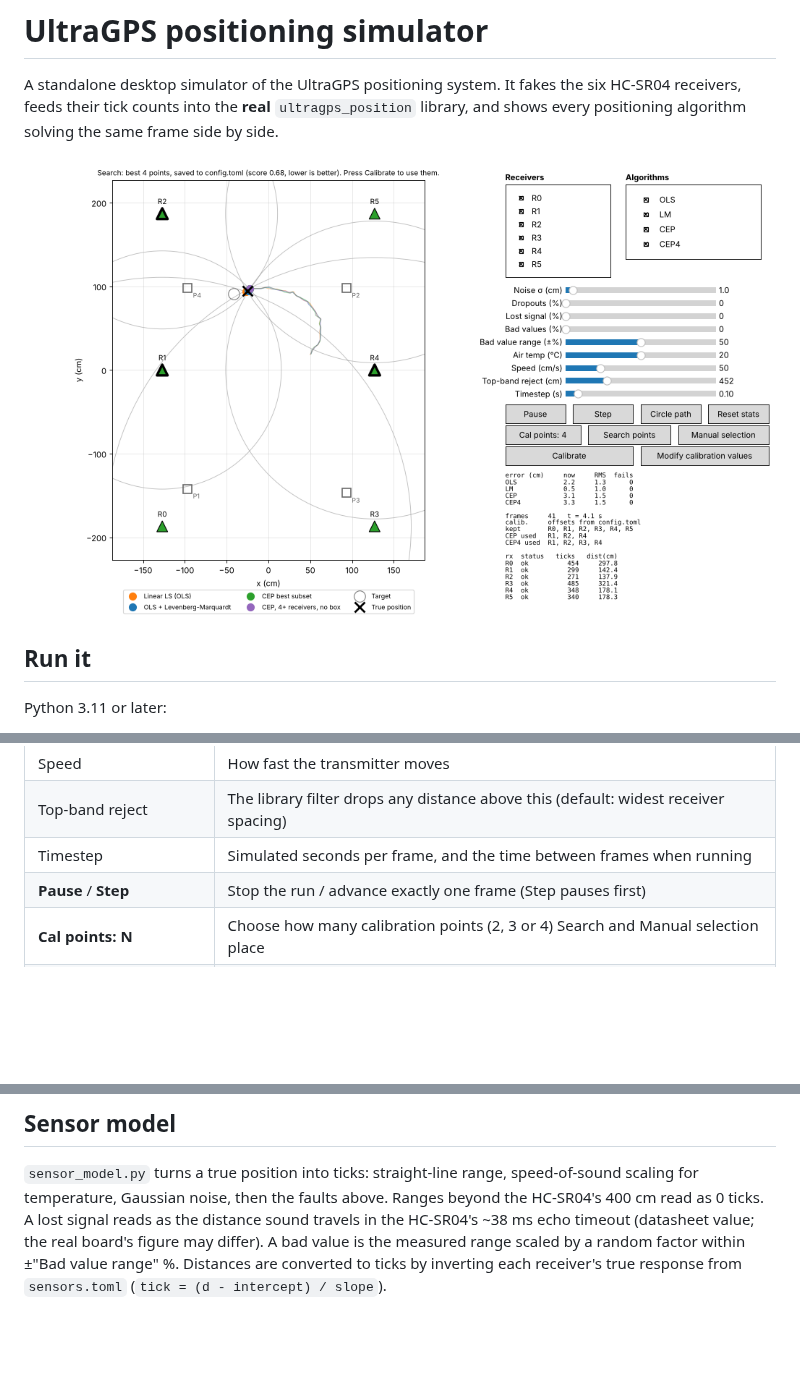
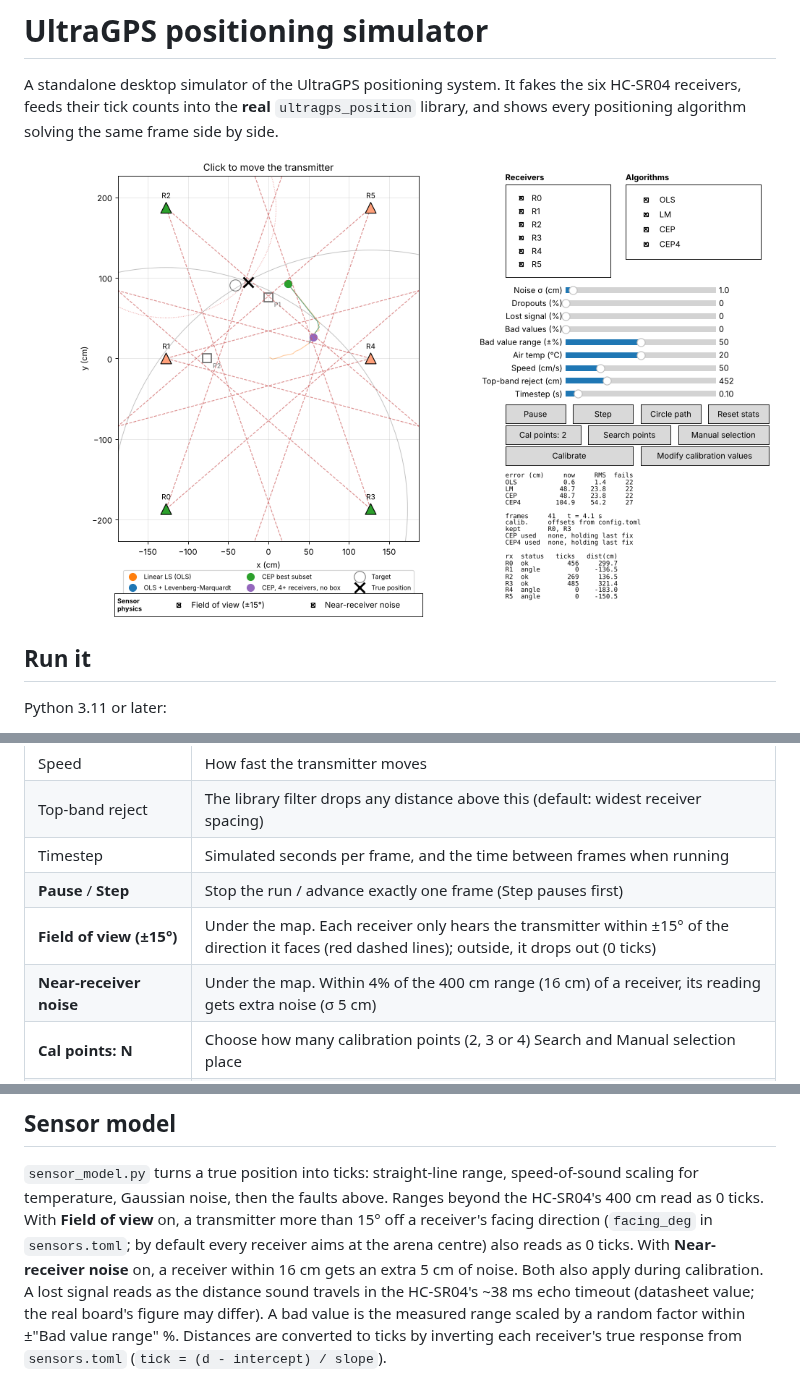
Before and after one commit to Imperious22M/UltraGPS-Simulator, a Markdown page: README.md, 3 parts joined by grey strips. Drawn GitHub-style; pictures changed too: screenshot.png; blank space fills up the shorter version.

```diff
--- a/README.md
+++ b/README.md
@@ -77,6 +77,8 @@ these changes (`diff` against UltraGPS-Control shows them).
 | Top-band reject | The library filter drops any distance above this (default: widest receiver spacing) |
 | Timestep | Simulated seconds per frame, and the time between frames when running |
 | **Pause** / **Step** | Stop the run / advance exactly one frame (Step pauses first) |
+| **Field of view (±15°)** | Under the map. Each receiver only hears the transmitter within ±15° of the direction it faces (red dashed lines); outside, it drops out (0 ticks) |
+| **Near-receiver noise** | Under the map. Within 4% of the 400 cm range (16 cm) of a receiver, its reading gets extra noise (σ 5 cm) |
 | **Cal points: N** | Choose how many calibration points (2, 3 or 4) Search and Manual selection place |
 | **Search points** | Find the best N points with the search below, show them on the arena and save them |
 | **Manual selection** | Click N points on the arena instead (press again to cancel) |
@@ -208,7 +210,11 @@ unmodified calibration library beyond its first two points.
 
 `sensor_model.py` turns a true position into ticks: straight-line range,
 speed-of-sound scaling for temperature, Gaussian noise, then the faults above.
-Ranges beyond the HC-SR04's 400 cm read as 0 ticks. A lost signal reads as the
+Ranges beyond the HC-SR04's 400 cm read as 0 ticks. With **Field of view** on,
+a transmitter more than 15° off a receiver's facing direction (`facing_deg` in
+`sensors.toml`; by default every receiver aims at the arena centre) also reads
+as 0 ticks. With **Near-receiver noise** on, a receiver within 16 cm gets an
+extra 5 cm of noise. Both also apply during calibration. A lost signal reads as the
 distance sound travels in the HC-SR04's ~38 ms echo timeout (datasheet value;
 the real board's figure may differ). A bad value is the measured range scaled
 by a random factor within ±"Bad value range" %. Distances are converted to
```
Also changed, not shown: 6 other files.
